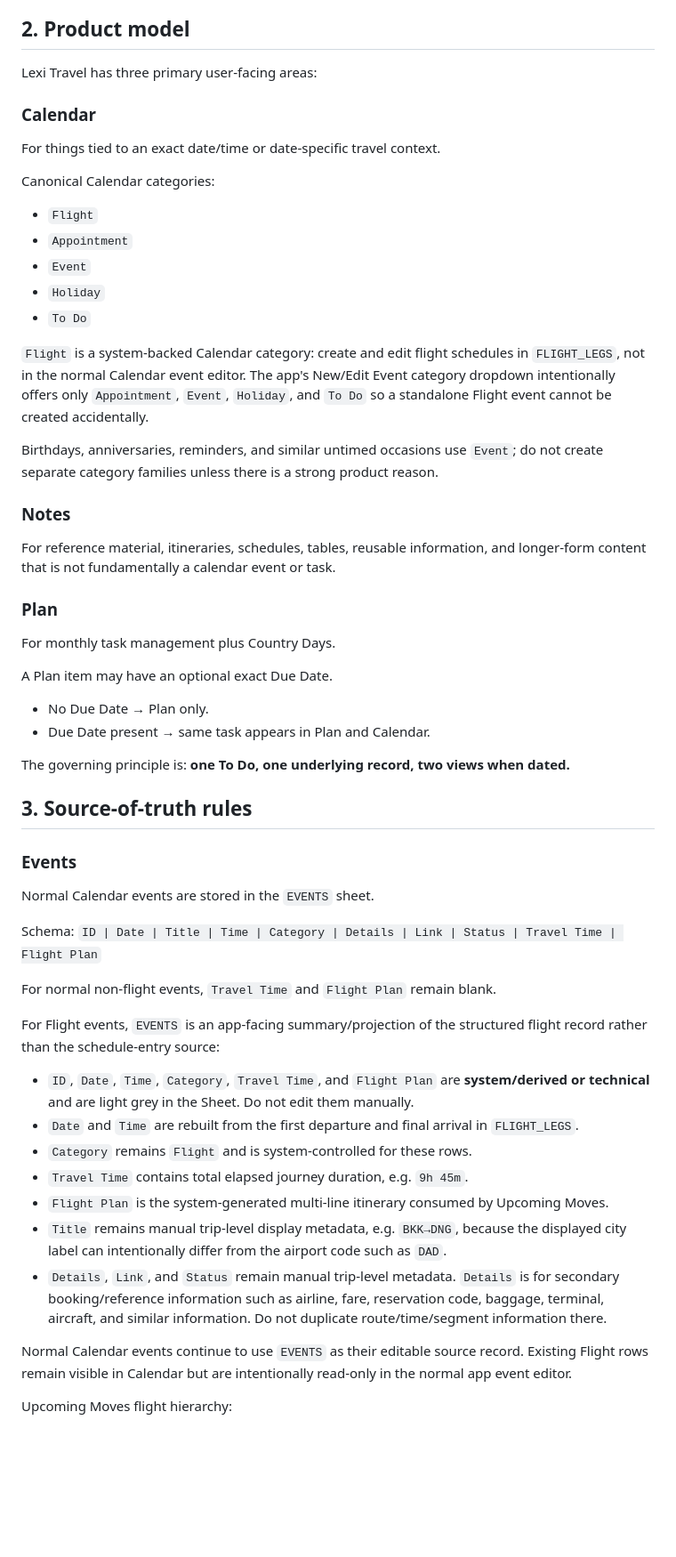
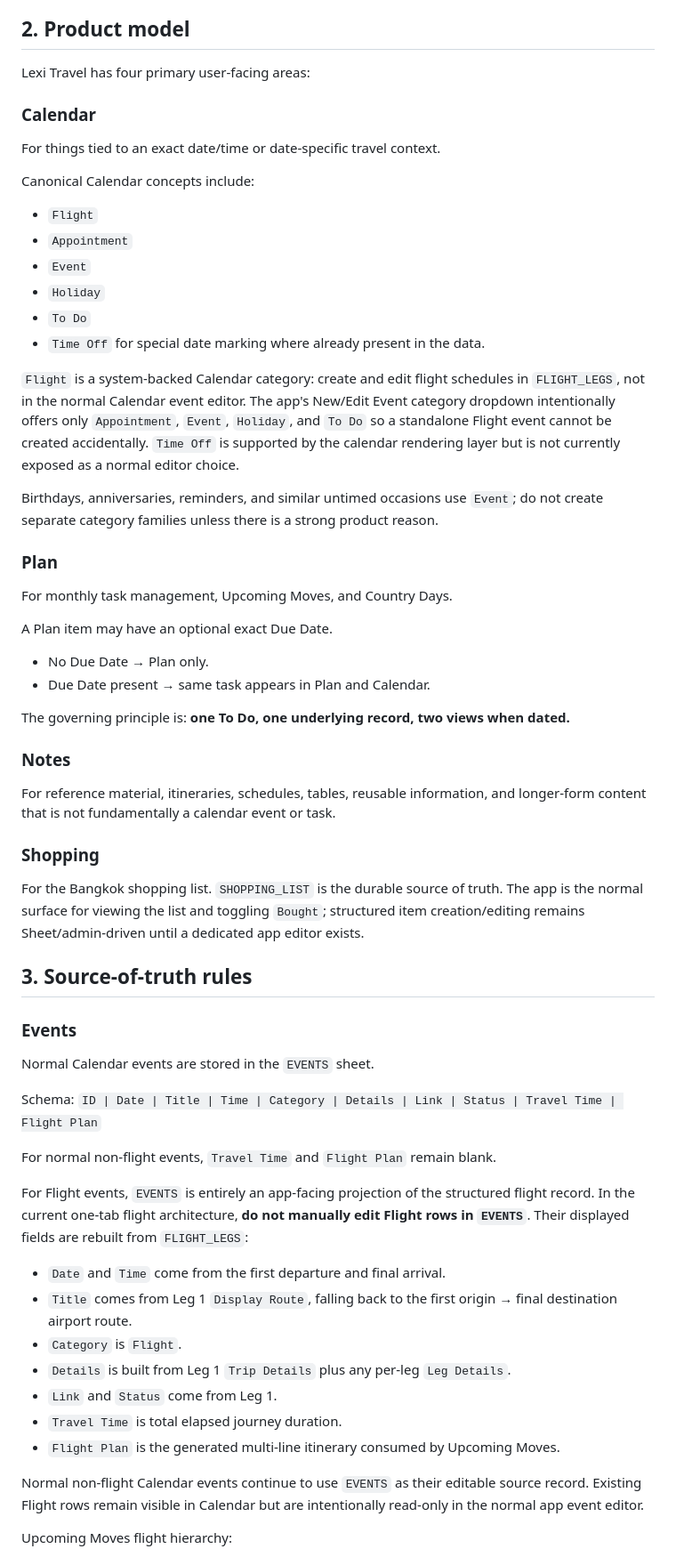
Before and after one commit to leiaorgana85-create/lexi-travel, a Markdown page: README.md, the part around one of its changes. Shown at 89% size. GitHub-like rendering; blank space fills up the shorter version.

Commit message:
Align Travel guide with current architecture and audit hardening

```diff
--- a/README.md
+++ b/README.md
@@ -17,33 +17,37 @@ The physical iPhone 13 mini PWA is the authoritative UI test target. Desktop/bro
 
 ## 2. Product model
 
-Lexi Travel has three primary user-facing areas:
+Lexi Travel has four primary user-facing areas:
 
 ### Calendar
 For things tied to an exact date/time or date-specific travel context.
 
-Canonical Calendar categories:
+Canonical Calendar concepts include:
 - `Flight`
 - `Appointment`
 - `Event`
 - `Holiday`
 - `To Do`
+- `Time Off` for special date marking where already present in the data.
 
-`Flight` is a system-backed Calendar category: create and edit flight schedules in `FLIGHT_LEGS`, not in the normal Calendar event editor. The app's New/Edit Event category dropdown intentionally offers only `Appointment`, `Event`, `Holiday`, and `To Do` so a standalone Flight event cannot be created accidentally.
+`Flight` is a system-backed Calendar category: create and edit flight schedules in `FLIGHT_LEGS`, not in the normal Calendar event editor. The app's New/Edit Event category dropdown intentionally offers only `Appointment`, `Event`, `Holiday`, and `To Do` so a standalone Flight event cannot be created accidentally. `Time Off` is supported by the calendar rendering layer but is not currently exposed as a normal editor choice.
 
 Birthdays, anniversaries, reminders, and similar untimed occasions use `Event`; do not create separate category families unless there is a strong product reason.
 
-### Notes
-For reference material, itineraries, schedules, tables, reusable information, and longer-form content that is not fundamentally a calendar event or task.
-
 ### Plan
-For monthly task management plus Country Days.
+For monthly task management, Upcoming Moves, and Country Days.
 
 A Plan item may have an optional exact Due Date.
 - No Due Date → Plan only.
 - Due Date present → same task appears in Plan and Calendar.
 
 The governing principle is: **one To Do, one underlying record, two views when dated.**
+
+### Notes
+For reference material, itineraries, schedules, tables, reusable information, and longer-form content that is not fundamentally a calendar event or task.
+
+### Shopping
+For the Bangkok shopping list. `SHOPPING_LIST` is the durable source of truth. The app is the normal surface for viewing the list and toggling `Bought`; structured item creation/editing remains Sheet/admin-driven until a dedicated app editor exists.
 
 ## 3. Source-of-truth rules
 
@@ -55,16 +59,16 @@ Schema:
 
 For normal non-flight events, `Travel Time` and `Flight Plan` remain blank.
 
-For Flight events, `EVENTS` is an app-facing summary/projection of the structured flight record rather than the schedule-entry source:
-- `ID`, `Date`, `Time`, `Category`, `Travel Time`, and `Flight Plan` are **system/derived or technical** and are light grey in the Sheet. Do not edit them manually.
-- `Date` and `Time` are rebuilt from the first departure and final arrival in `FLIGHT_LEGS`.
-- `Category` remains `Flight` and is system-controlled for these rows.
-- `Travel Time` contains total elapsed journey duration, e.g. `9h 45m`.
-- `Flight Plan` is the system-generated multi-line itinerary consumed by Upcoming Moves.
-- `Title` remains manual trip-level display metadata, e.g. `BKK→DNG`, because the displayed city label can intentionally differ from the airport code such as `DAD`.
-- `Details`, `Link`, and `Status` remain manual trip-level metadata. `Details` is for secondary booking/reference information such as airline, fare, reservation code, baggage, terminal, aircraft, and similar information. Do not duplicate route/time/segment information there.
+For Flight events, `EVENTS` is entirely an app-facing projection of the structured flight record. In the current one-tab flight architecture, **do not manually edit Flight rows in `EVENTS`**. Their displayed fields are rebuilt from `FLIGHT_LEGS`:
+- `Date` and `Time` come from the first departure and final arrival.
+- `Title` comes from Leg 1 `Display Route`, falling back to the first origin → final destination airport route.
+- `Category` is `Flight`.
+- `Details` is built from Leg 1 `Trip Details` plus any per-leg `Leg Details`.
+- `Link` and `Status` come from Leg 1.
+- `Travel Time` is total elapsed journey duration.
+- `Flight Plan` is the generated multi-line itinerary consumed by Upcoming Moves.
 
-Normal Calendar events continue to use `EVENTS` as their editable source record. Existing Flight rows remain visible in Calendar but are intentionally read-only in the normal app event editor.
+Normal non-flight Calendar events continue to use `EVENTS` as their editable source record. Existing Flight rows remain visible in Calendar but are intentionally read-only in the normal app event editor.
 
 Upcoming Moves flight hierarchy:
 - Top row: `Date | Route | overall Time (Travel Time)`.
```
Also changed, not shown: other parts of README.md (+68 -31 lines).
